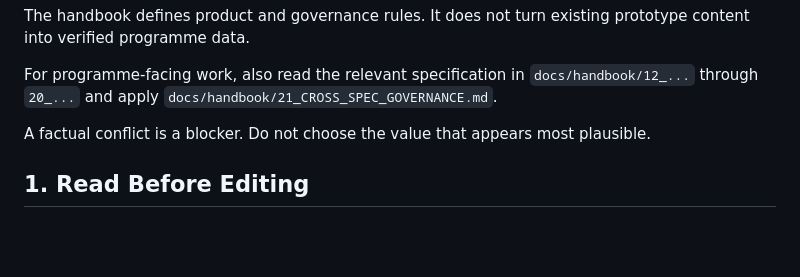
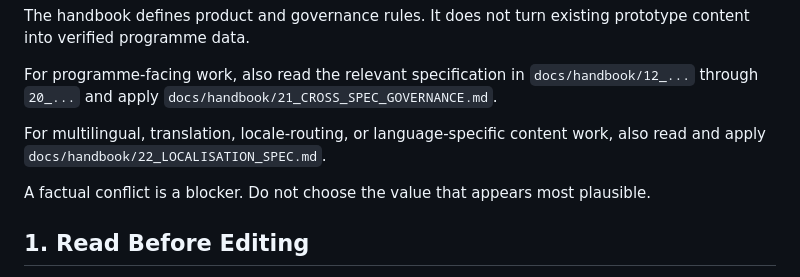
Before and after one commit to StudyAbroadCenter/study-abroad-astro, a Markdown page: AGENTS.md, the part around the change. Drawn GitHub-style; blank space fills up the shorter version.

Commit message:
docs: require localisation spec for multilingual work

```diff
--- a/AGENTS.md
+++ b/AGENTS.md
@@ -18,6 +18,8 @@ Before making programme-facing changes:
 The handbook defines product and governance rules. It does not turn existing prototype content into verified programme data.
 
 For programme-facing work, also read the relevant specification in `docs/handbook/12_...` through `20_...` and apply `docs/handbook/21_CROSS_SPEC_GOVERNANCE.md`.
+
+For multilingual, translation, locale-routing, or language-specific content work, also read and apply `docs/handbook/22_LOCALISATION_SPEC.md`.
 
 A factual conflict is a blocker. Do not choose the value that appears most plausible.
 
```
